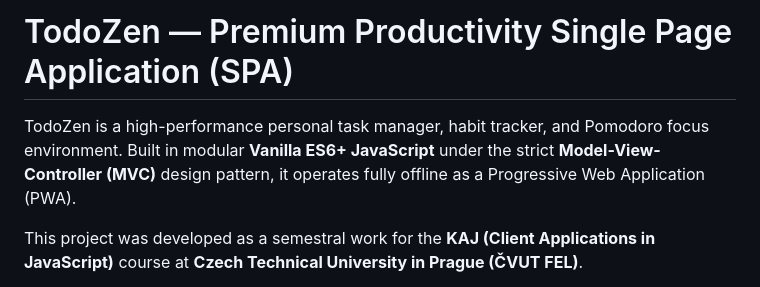
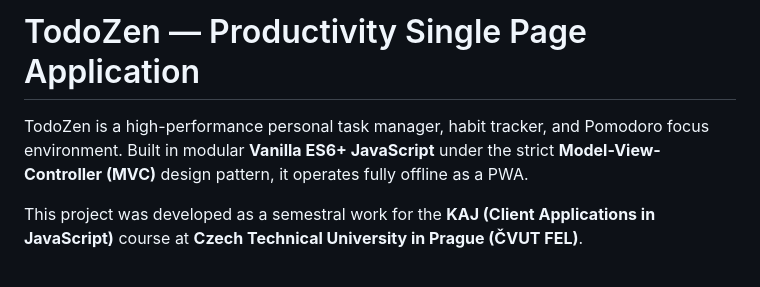
Before and after one commit to yeronymus/kaj-todo, a Markdown page: README.md, the part around the change. Drawn GitHub-style.

Commit message:
Update README title and description
Removed 'Premium' from the title and simplified the description.

```diff
--- a/README.md
+++ b/README.md
@@ -1,6 +1,6 @@
-# TodoZen — Premium Productivity Single Page Application (SPA)
+# TodoZen —  Productivity Single Page Application
 
-TodoZen is a high-performance personal task manager, habit tracker, and Pomodoro focus environment. Built in modular **Vanilla ES6+ JavaScript** under the strict **Model-View-Controller (MVC)** design pattern, it operates fully offline as a Progressive Web Application (PWA).
+TodoZen is a high-performance personal task manager, habit tracker, and Pomodoro focus environment. Built in modular **Vanilla ES6+ JavaScript** under the strict **Model-View-Controller (MVC)** design pattern, it operates fully offline as a PWA.
 
 This project was developed as a semestral work for the **KAJ (Client Applications in JavaScript)** course at **Czech Technical University in Prague (ČVUT FEL)**.
 
```
